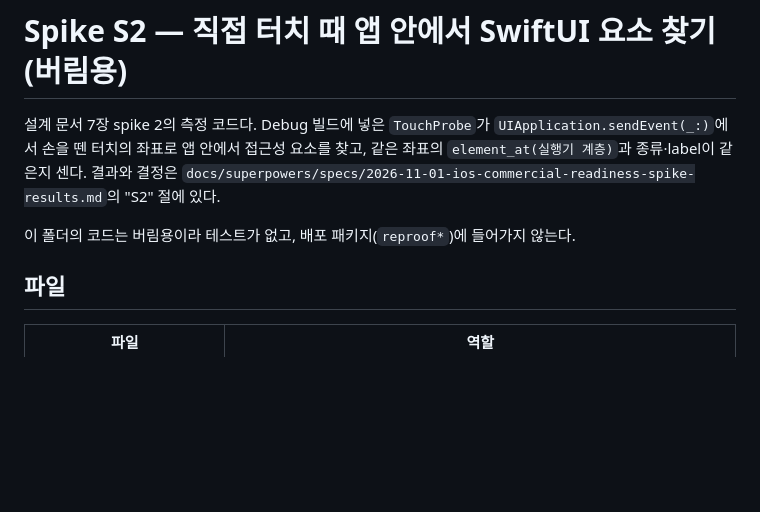
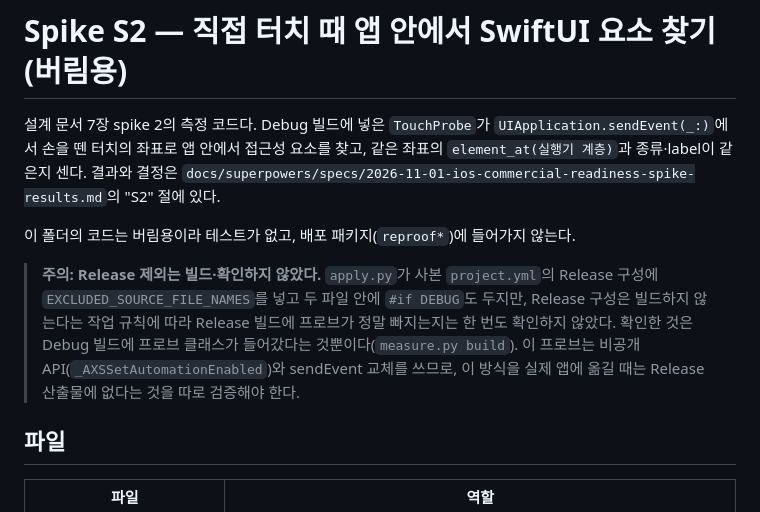
Before and after one commit to ictechgy/reproof, a Markdown page: spikes/inapp-touch/README.md, the part around the change. GitHub-like rendering; blank space fills up the shorter version.

Commit message:
docs: S2 계획 2 지침에 변환 실행 전제와 한계 추가
설계 문서 7장 spike 2와 결과 문서 S2에 계획 2 지침을 보강했다.

- 변환 실행의 전제: 녹화는 좌표·시각만 기록하고 요소는 나중에 XCUITest로 정한다.
  같은 시작 조건(초기화한 reproof- Simulator 새 설치, 같은 launch 인자·환경·로케일,
  고정된 콘텐츠)이 필요하다.
- 알려진 한계(S1 참조): 네트워크 콘텐츠 화면은 "같은 화면" 전제가 깨지고, idle이 되지
  않는 화면은 탭 하나에 최대 약 2분을 기다린다. _AXSSetAutomationEnabled는 iOS 27.0
  Simulator에서만 확인했고 Debug 전용이다.
- 탭 30개가 스트레스 세트라 66.7%는 기대 비율이 아니며, 기본 조건이 0/30이라 결정은
  같다는 점을 적었다.
- 탭 바 element_at 문제가 46a3031에서 고쳐졌다고 반영하고, spike README에 Release 제외는
  빌드·확인하지 않았다는 경고를 더했다.

Co-Authored-By: Claude Opus 5.5 <noreply@anthropic.com>

```diff
--- a/spikes/inapp-touch/README.md
+++ b/spikes/inapp-touch/README.md
@@ -5,6 +5,12 @@
 결과와 결정은 `docs/superpowers/specs/2026-11-01-ios-commercial-readiness-spike-results.md`의 "S2" 절에 있다.
 
 이 폴더의 코드는 버림용이라 테스트가 없고, 배포 패키지(`reproof*`)에 들어가지 않는다.
+
+> **주의: Release 제외는 빌드·확인하지 않았다.** `apply.py`가 사본 `project.yml`의 Release 구성에
+> `EXCLUDED_SOURCE_FILE_NAMES`를 넣고 두 파일 안에 `#if DEBUG`도 두지만, Release 구성은 빌드하지 않는다는 작업 규칙에 따라
+> Release 빌드에 프로브가 정말 빠지는지는 한 번도 확인하지 않았다. 확인한 것은 Debug 빌드에 프로브 클래스가 들어갔다는
+> 것뿐이다(`measure.py build`). 이 프로브는 비공개 API(`_AXSSetAutomationEnabled`)와 sendEvent 교체를 쓰므로, 이 방식을
+> 실제 앱에 옮길 때는 Release 산출물에 없다는 것을 따로 검증해야 한다.
 
 ## 파일
 
```
Also changed, not shown: 2 other files.
